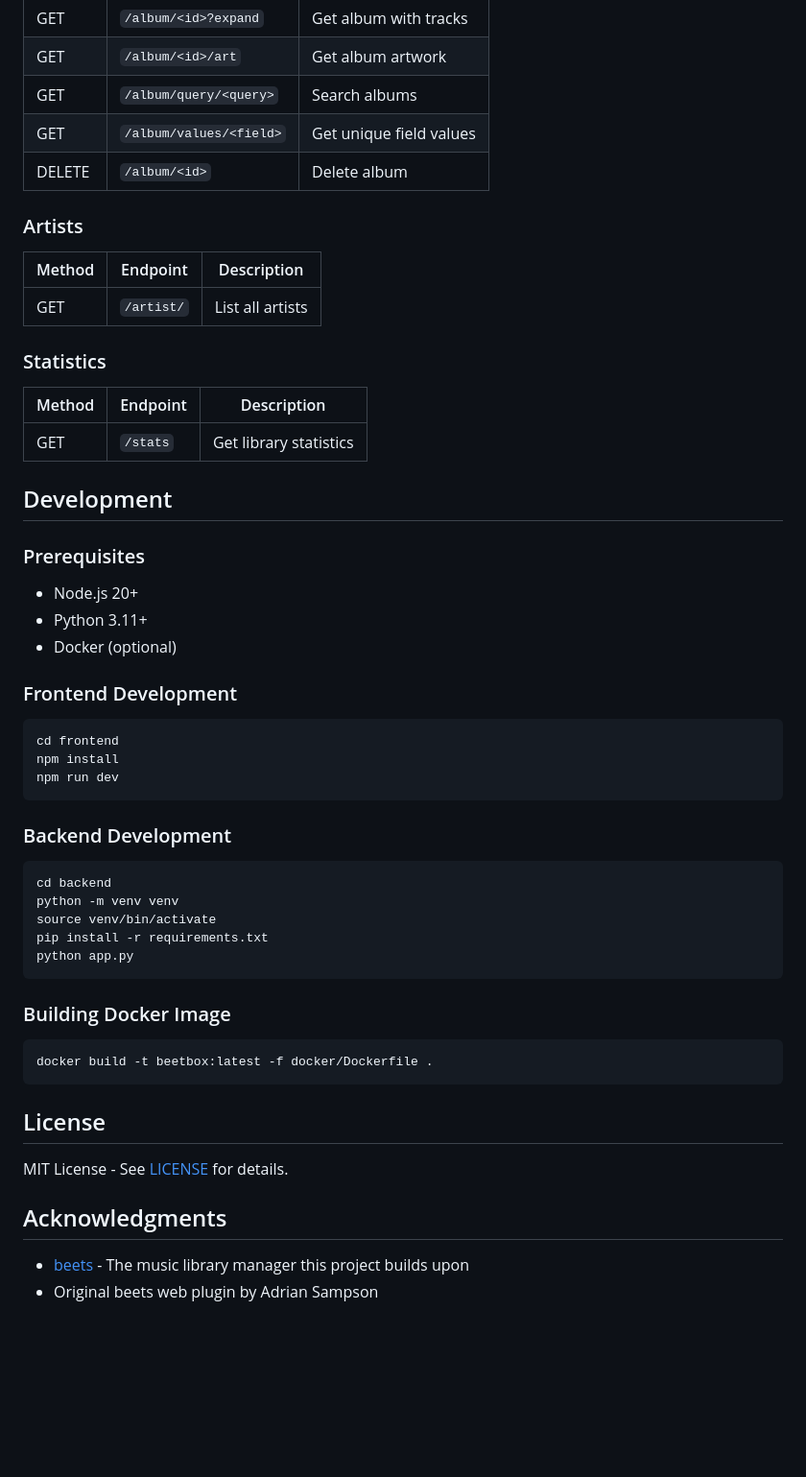
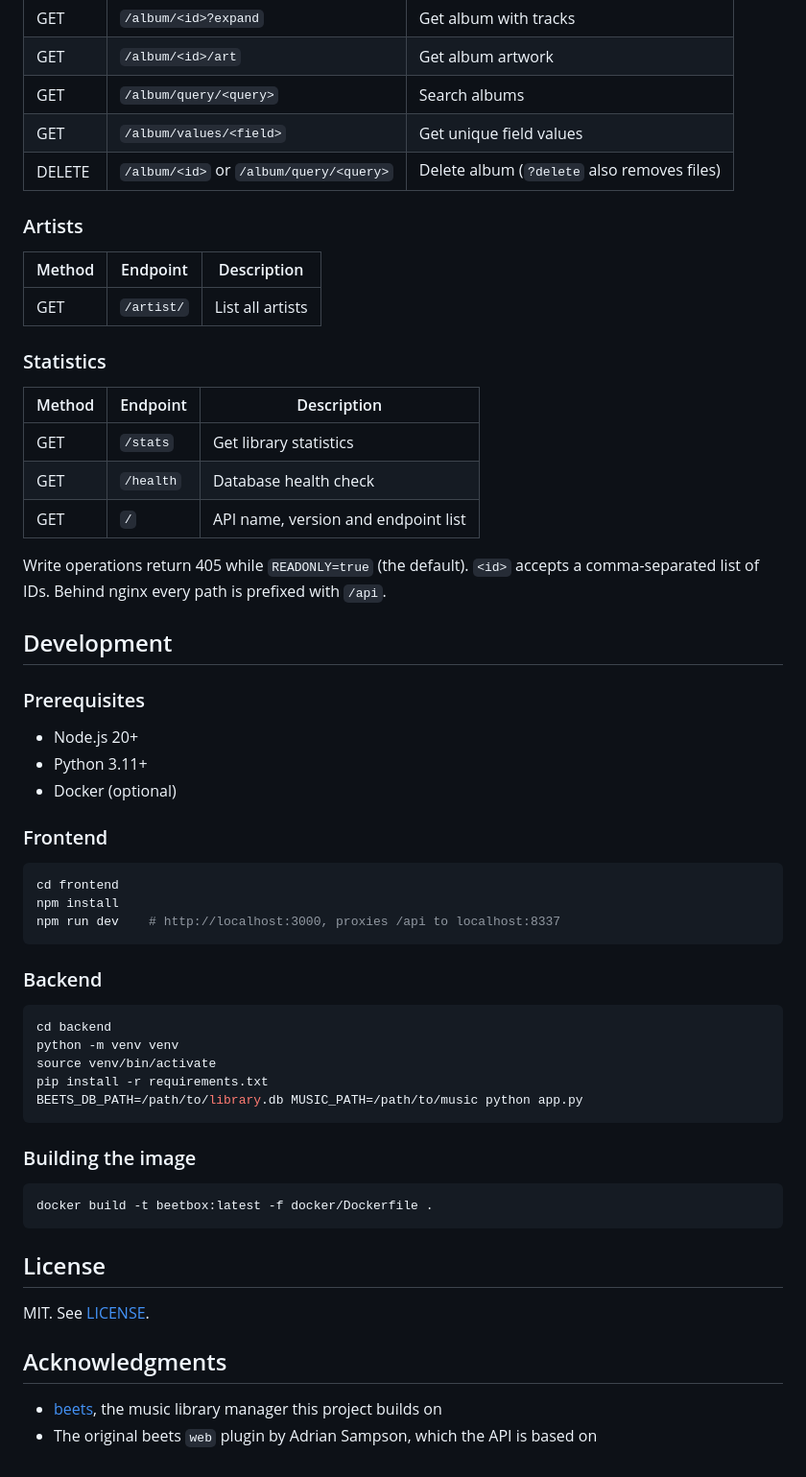
Before and after one commit to Nonagon-Media/beetbox, a Markdown page: README.md, the part around one of its changes. Shown at 96% size. Drawn GitHub-style; blank space fills up the shorter version.

````diff
--- a/README.md
+++ b/README.md
@@ -95,7 +94,7 @@ Environment variables:
 | GET | `/album/<id>/art` | Get album artwork |
 | GET | `/album/query/<query>` | Search albums |
 | GET | `/album/values/<field>` | Get unique field values |
-| DELETE | `/album/<id>` | Delete album |
+| DELETE | `/album/<id>` or `/album/query/<query>` | Delete album (`?delete` also removes files) |
 
 ### Artists
 
@@ -108,6 +107,10 @@ Environment variables:
 | Method | Endpoint | Description |
 |--------|----------|-------------|
 | GET | `/stats` | Get library statistics |
+| GET | `/health` | Database health check |
+| GET | `/` | API name, version and endpoint list |
+
+Write operations return 405 while `READONLY=true` (the default). `<id>` accepts a comma-separated list of IDs. Behind nginx every path is prefixed with `/api`.
 
 ## Development
 
@@ -117,25 +120,25 @@ Environment variables:
 - Python 3.11+
 - Docker (optional)
 
-### Frontend Development
+### Frontend
 
 ```bash
 cd frontend
 npm install
-npm run dev
+npm run dev    # http://localhost:3000, proxies /api to localhost:8337
 ```
 
-### Backend Development
+### Backend
 
 ```bash
 cd backend
 python -m venv venv
 source venv/bin/activate
 pip install -r requirements.txt
-python app.py
+BEETS_DB_PATH=/path/to/library.db MUSIC_PATH=/path/to/music python app.py
 ```
 
-### Building Docker Image
+### Building the image
 
 ```bash
 docker build -t beetbox:latest -f docker/Dockerfile .
@@ -143,9 +146,9 @@ docker build -t beetbox:latest -f docker/Dockerfile .
 
 ## License
 
-MIT License - See [LICENSE](LICENSE) for details.
+MIT. See [LICENSE](LICENSE).
 
 ## Acknowledgments
 
-- [beets](https://beets.io/) - The music library manager this project builds upon
-- Original beets web plugin by Adrian Sampson
+- [beets](https://beets.io/), the music library manager this project builds on
+- The original beets `web` plugin by Adrian Sampson, which the API is based on
````
Also changed, not shown: other parts of README.md (+40 -41 lines), docs/diagrams/architecture.png (added), 1 other file.
